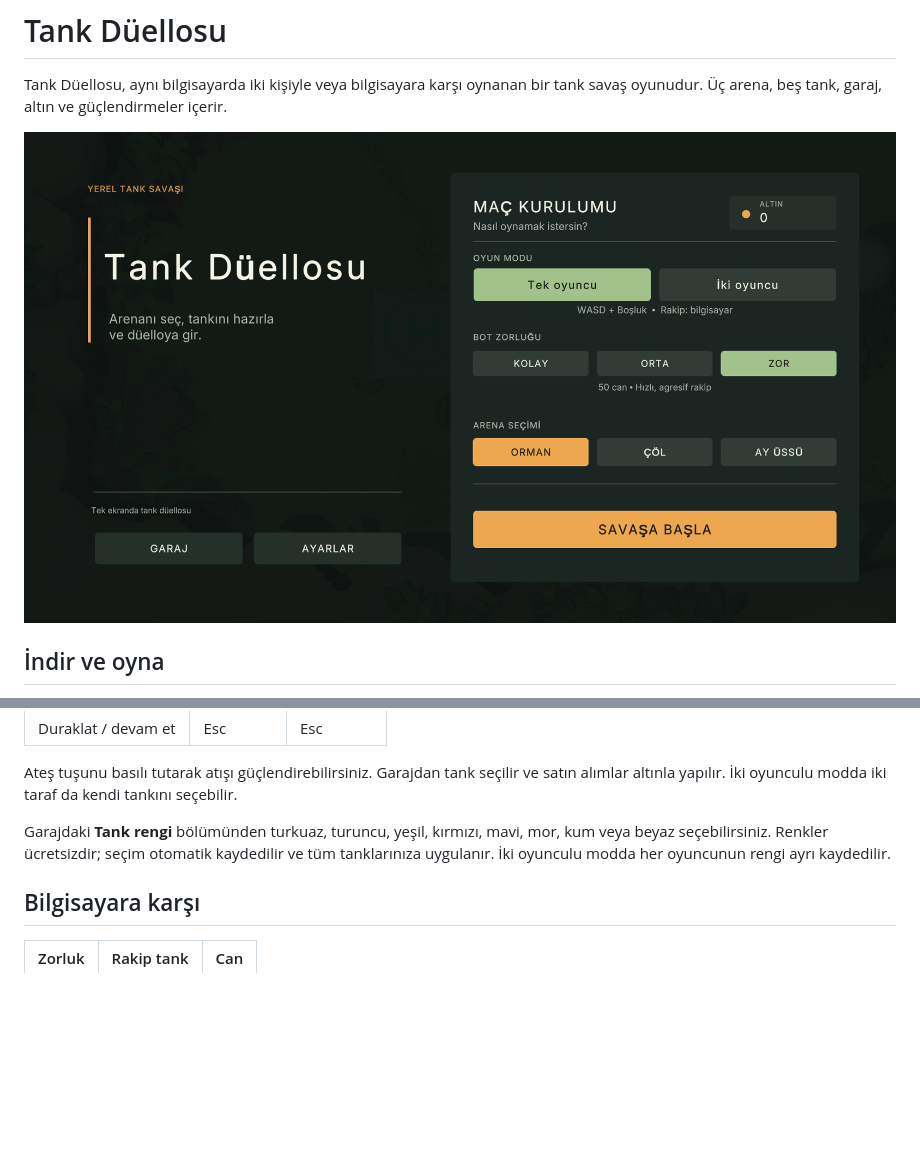
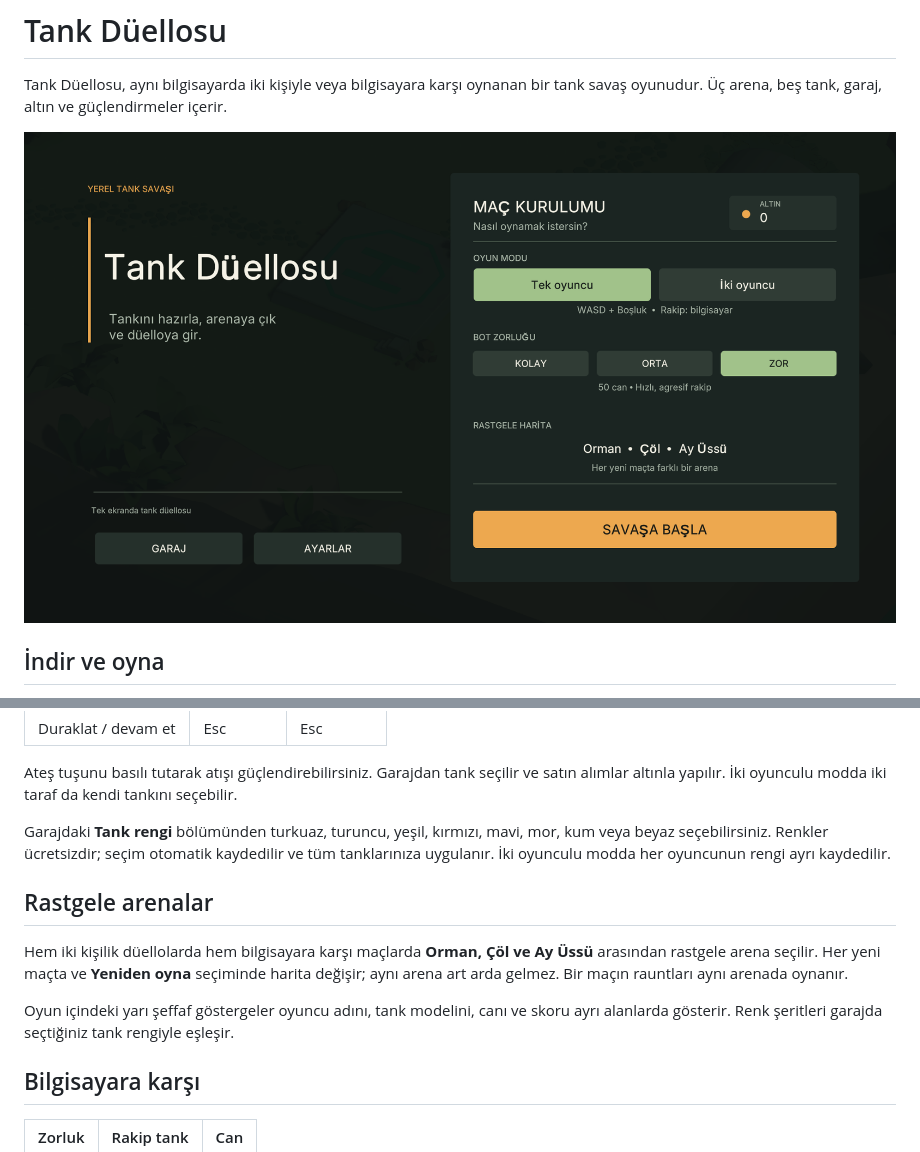
Before and after one commit to iambatuw/tank-oyunu, a Markdown page: README.md, 2 parts joined by grey strips. GitHub-like rendering; pictures changed too: UI-Preview/main-currency-fixed.png; blank space fills up the shorter version.

Commit message:
Başlık aralığını düzelt, oyun göstergelerini yenile ve rastgele arenalar ekle

```diff
--- a/README.md
+++ b/README.md
@@ -25,6 +25,12 @@ Depoyu **Code → Download ZIP** ile indirirseniz de ana klasördeki **Oyunu Ba
 Ateş tuşunu basılı tutarak atışı güçlendirebilirsiniz. Garajdan tank seçilir ve satın alımlar altınla yapılır. İki oyunculu modda iki taraf da kendi tankını seçebilir.
 
 Garajdaki **Tank rengi** bölümünden turkuaz, turuncu, yeşil, kırmızı, mavi, mor, kum veya beyaz seçebilirsiniz. Renkler ücretsizdir; seçim otomatik kaydedilir ve tüm tanklarınıza uygulanır. İki oyunculu modda her oyuncunun rengi ayrı kaydedilir.
+
+## Rastgele arenalar
+
+Hem iki kişilik düellolarda hem bilgisayara karşı maçlarda **Orman, Çöl ve Ay Üssü** arasından rastgele arena seçilir. Her yeni maçta ve **Yeniden oyna** seçiminde harita değişir; aynı arena art arda gelmez. Bir maçın rauntları aynı arenada oynanır.
+
+Oyun içindeki yarı şeffaf göstergeler oyuncu adını, tank modelini, canı ve skoru ayrı alanlarda gösterir. Renk şeritleri garajda seçtiğiniz tank rengiyle eşleşir.
 
 ## Bilgisayara karşı
 
```
Also changed, not shown: Kontrol Sonuçları.md (+11 -1 lines), UI-Preview/main-1080p-1.png, 12 other files.
